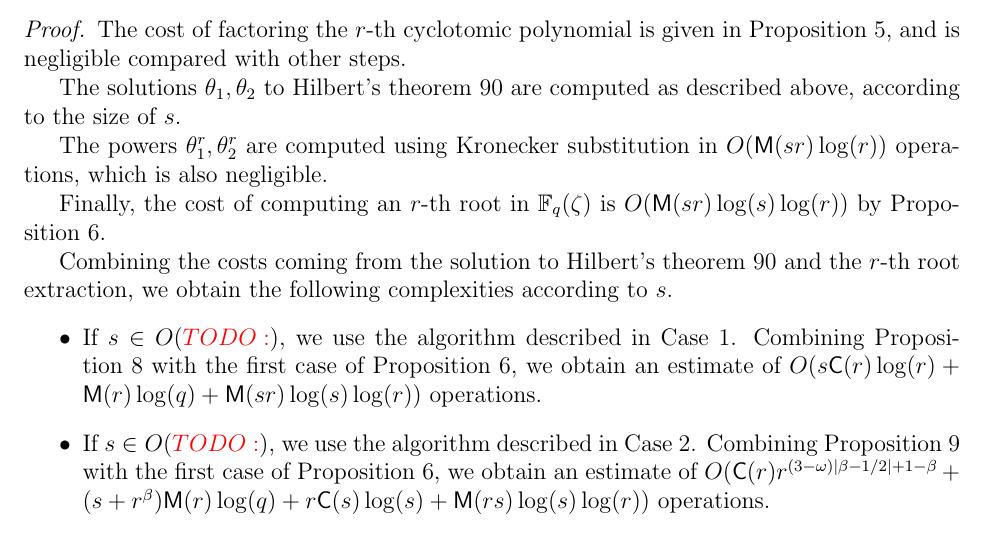
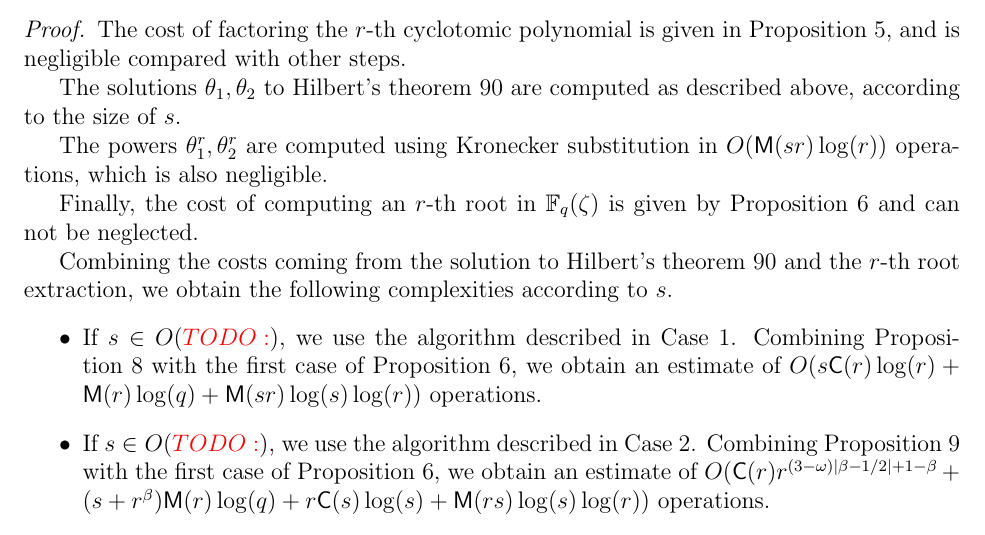
Before and after one commit to defeo/ffisom, a LaTeX paper (ffisom.tex): part of page 15 of 52, cut so that both start at the same text. Compiled offline with pdfLaTeX.

Commit message:
Fix for previous commit.

```diff
--- a/ffisom.tex
+++ b/ffisom.tex
@@ -1165,7 +1165,7 @@ overall cost of the best variations of Allombert's algorithm.
   negligible.
 
   Finally, the cost of computing an $r$-th root in $\F_q(\zeta)$ is
-  $O(\MM(sr)\log(s)\log(r))$ by Proposition~\ref{prop:root-fpz}.
+  given by Proposition~\ref{prop:root-fpz} and can not be neglected.
 
   Combining the costs coming from the solution to Hilbert's theorem 90
   and the $r$-th root extraction, we obtain the following complexities
```
